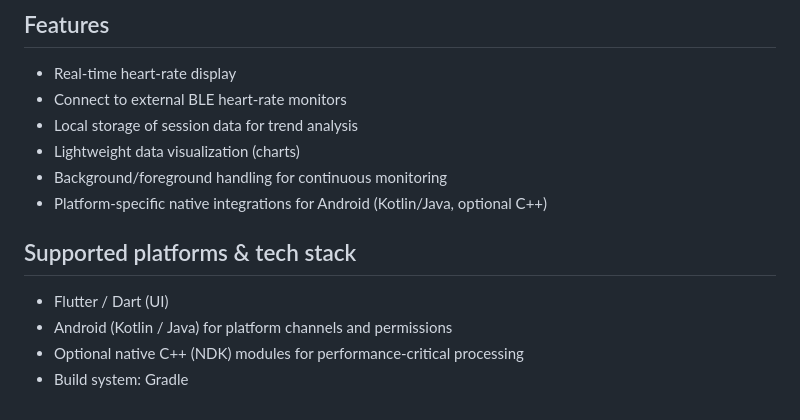
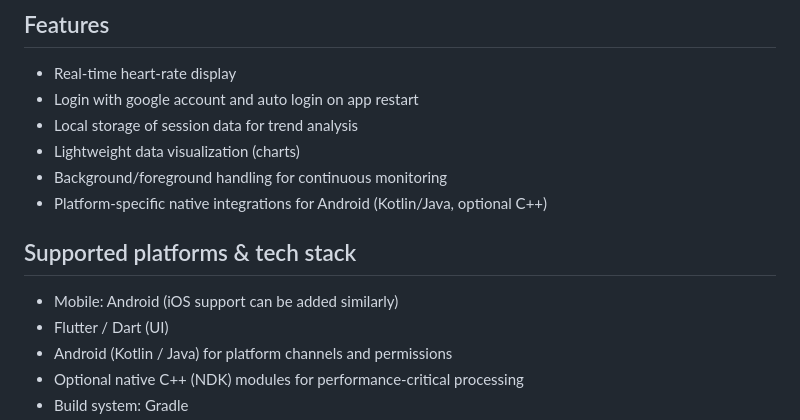
Before and after one commit to quocnhat02092003/HeartRateApp, a Markdown page: README.md, the part around the change. Drawn GitHub-style.

Commit message:
update README to include Google login feature and clarify platform support

```diff
--- a/README.md
+++ b/README.md
@@ -5,14 +5,14 @@ A Flutter-based heart rate monitoring application with native Android integratio
 ## Features
 
 - Real-time heart-rate display
-- Connect to external BLE heart-rate monitors
+- Login with google account and auto login on app restart
 - Local storage of session data for trend analysis
 - Lightweight data visualization (charts)
 - Background/foreground handling for continuous monitoring
 - Platform-specific native integrations for Android (Kotlin/Java, optional C++)
 
 ## Supported platforms & tech stack
-
+- Mobile: Android (iOS support can be added similarly)
 - Flutter / Dart (UI)
 - Android (Kotlin / Java) for platform channels and permissions
 - Optional native C++ (NDK) modules for performance-critical processing
```
